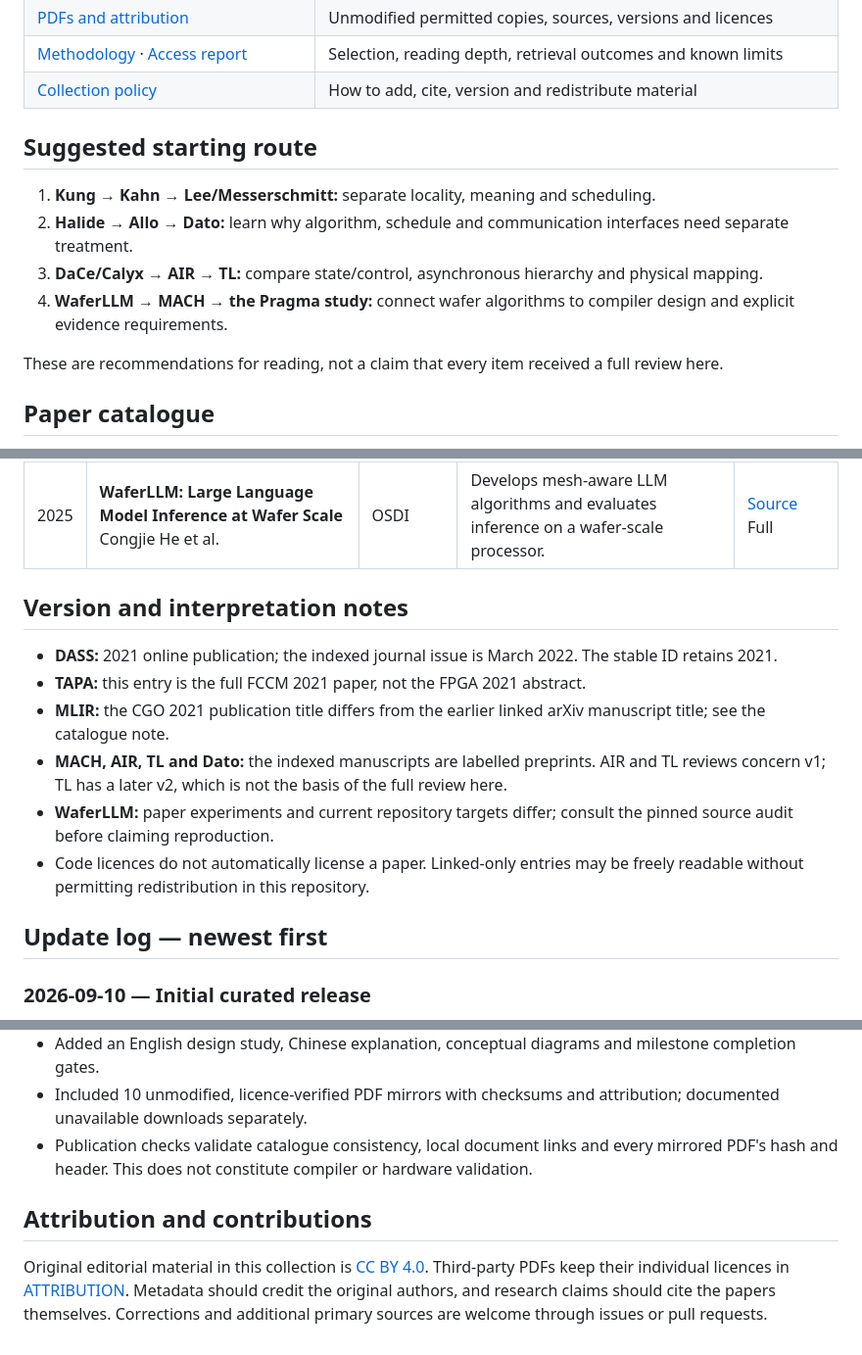
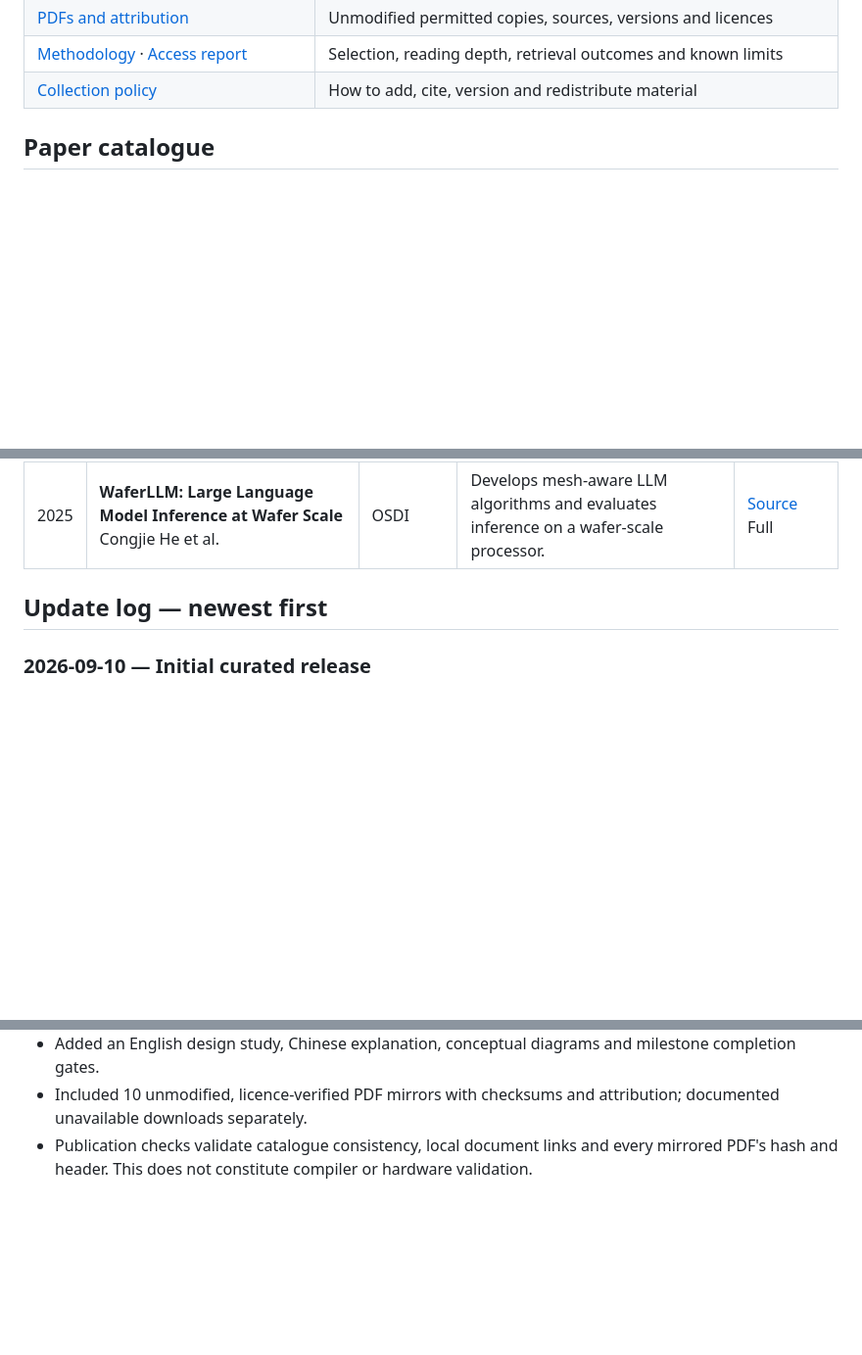
Before and after one commit to lingzhi227/dataflow-programming-literatures, a Markdown page: README.md, 3 parts joined by grey strips. Shown at 98% size. Drawn GitHub-style; blank space fills up the shorter version.

Commit message:
Remove three optional README sections

```diff
--- a/README.md
+++ b/README.md
@@ -37,15 +37,6 @@ Arrows show conceptual relationships, not a claim of direct historical descent.
 | [PDFs and attribution](papers/ATTRIBUTION.md) | Unmodified permitted copies, sources, versions and licences |
 | [Methodology](docs/METHODOLOGY.md) · [Access report](docs/ACCESS_REPORT.md) | Selection, reading depth, retrieval outcomes and known limits |
 | [Collection policy](docs/COLLECTION_POLICY.md) | How to add, cite, version and redistribute material |
-
-## Suggested starting route
-
-1. **Kung → Kahn → Lee/Messerschmitt:** separate locality, meaning and scheduling.
-2. **Halide → Allo → Dato:** learn why algorithm, schedule and communication interfaces need separate treatment.
-3. **DaCe/Calyx → AIR → TL:** compare state/control, asynchronous hierarchy and physical mapping.
-4. **WaferLLM → MACH → the Pragma study:** connect wafer algorithms to compiler design and explicit evidence requirements.
-
-These are recommendations for reading, not a claim that every item received a full review here.
 
 ## Paper catalogue
 
@@ -114,15 +105,6 @@ Within each topic, papers appear newest first. **Full** = full main body read, w
 | 2025 | **TL: Automatic End-to-End Compiler of Tile-Based Languages for Spatial Dataflow Architectures**<br>Wei Li et al. | preprint | Maps tile-language computations onto spatial cores using device constraints and mapping search. | [Source](https://arxiv.org/abs/2512.22168) · [PDF](https://arxiv.org/pdf/2512.22168v1) · [Mirror](papers/2025/li2025tl.pdf)<br>Full |
 | 2025 | **WaferLLM: Large Language Model Inference at Wafer Scale**<br>Congjie He et al. | OSDI | Develops mesh-aware LLM algorithms and evaluates inference on a wafer-scale processor. | [Source](https://www.usenix.org/system/files/osdi25-he.pdf)<br>Full |
 
-## Version and interpretation notes
-
-- **DASS:** 2021 online publication; the indexed journal issue is March 2022. The stable ID retains 2021.
-- **TAPA:** this entry is the full FCCM 2021 paper, not the FPGA 2021 abstract.
-- **MLIR:** the CGO 2021 publication title differs from the earlier linked arXiv manuscript title; see the catalogue note.
-- **MACH, AIR, TL and Dato:** the indexed manuscripts are labelled preprints. AIR and TL reviews concern v1; TL has a later v2, which is not the basis of the full review here.
-- **WaferLLM:** paper experiments and current repository targets differ; consult the pinned source audit before claiming reproduction.
-- Code licences do not automatically license a paper. Linked-only entries may be freely readable without permitting redistribution in this repository.
-
 ## Update log — newest first
 
 ### 2026-09-10 — Initial curated release
@@ -132,7 +114,3 @@ Within each topic, papers appear newest first. **Full** = full main body read, w
 - Added an English design study, Chinese explanation, conceptual diagrams and milestone completion gates.
 - Included 10 unmodified, licence-verified PDF mirrors with checksums and attribution; documented unavailable downloads separately.
 - Publication checks validate catalogue consistency, local document links and every mirrored PDF's hash and header. This does not constitute compiler or hardware validation.
-
-## Attribution and contributions
-
-Original editorial material in this collection is [CC BY 4.0](LICENSE.md). Third-party PDFs keep their individual licences in [ATTRIBUTION](papers/ATTRIBUTION.md). Metadata should credit the original authors, and research claims should cite the papers themselves. Corrections and additional primary sources are welcome through issues or pull requests.
```
